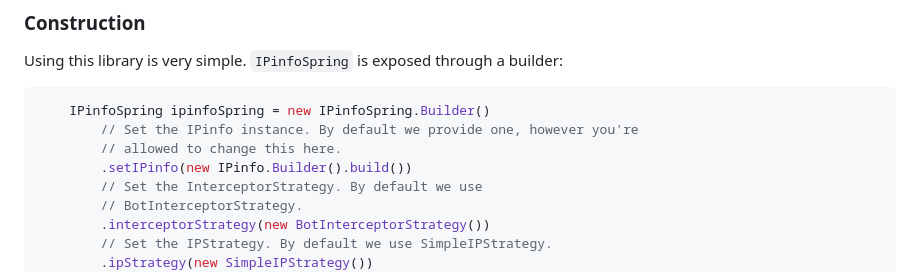
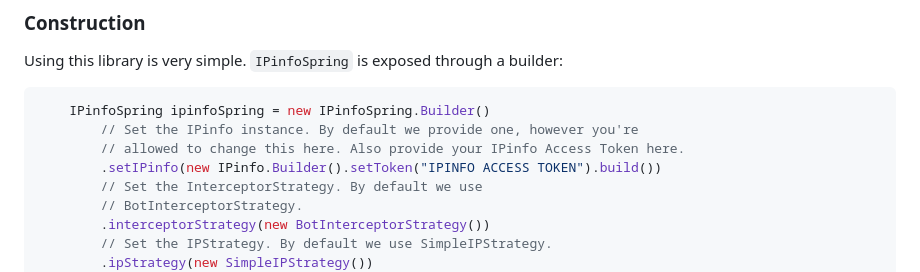
Before and after one commit to ipinfo/spring, a Markdown page: README.md, the part around the change. Drawn GitHub-style.

````diff
--- a/README.md
+++ b/README.md
@@ -47,8 +47,8 @@ Using this library is very simple. `IPinfoSpring` is exposed through a builder:
 ```java
     IPinfoSpring ipinfoSpring = new IPinfoSpring.Builder()
         // Set the IPinfo instance. By default we provide one, however you're
-        // allowed to change this here.
-        .setIPinfo(new IPinfo.Builder().build())
+        // allowed to change this here. Also provide your IPinfo Access Token here.
+        .setIPinfo(new IPinfo.Builder().setToken("IPINFO ACCESS TOKEN").build())
         // Set the InterceptorStrategy. By default we use
         // BotInterceptorStrategy.
         .interceptorStrategy(new BotInterceptorStrategy())
````
